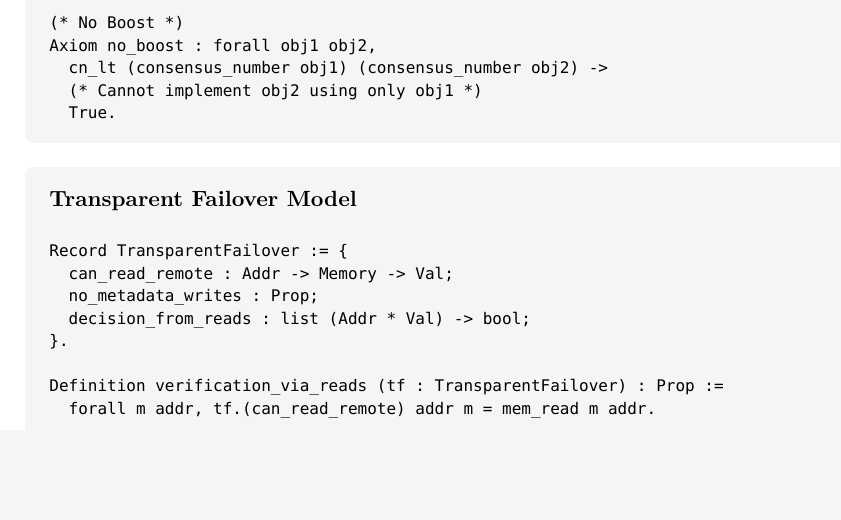
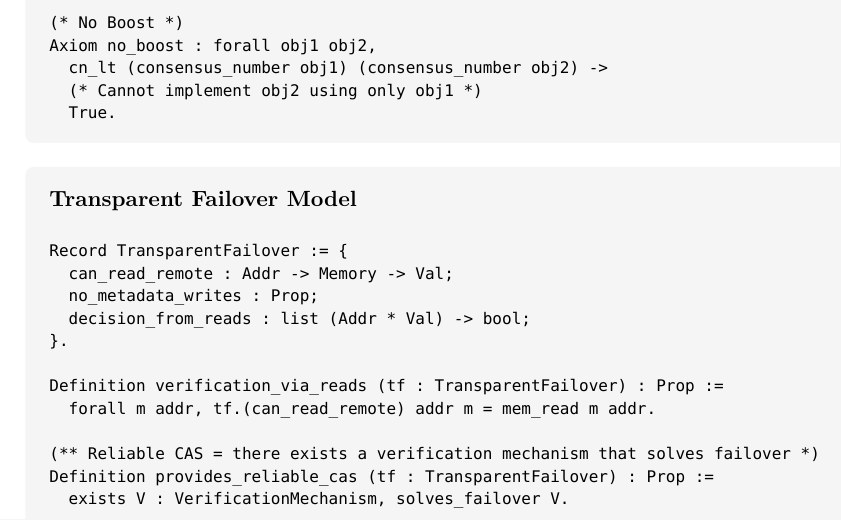
Before and after one commit to taooceros/shift-verification, a Typst document (proof_specs.typ): part of page 10 of 14, cut so that both start at the same text, the shorter picture padded with empty space. The pictures show the PDF file proof_specs.pdf that the author committed with the source.

Commit message:
Strengthen Theorem 3 to prove spec's impossibility claim
- Hierarchy.v: Prove `~ provides_reliable_cas tf` (strong negation)
  instead of trivial `exists m, True`
- Define `provides_reliable_cas` as existence of solving mechanism
- Connect to `failover_unsolvable` from FailoverConsensus.v
- Remove duplicate FailoverDecision (now imported)
- Update spec to include provides_reliable_cas definition

The theorem now properly proves: no transparent failover mechanism
can provide reliable CAS, because no verification mechanism based
on memory reads can solve the failover coordination problem.

Co-Authored-By: Claude Opus 4.5 <noreply@anthropic.com>

````diff
--- a/proof_specs.typ
+++ b/proof_specs.typ
@@ -606,6 +606,10 @@
 
   Definition verification_via_reads (tf : TransparentFailover) : Prop :=
     forall m addr, tf.(can_read_remote) addr m = mem_read m addr.
+
+  (** Reliable CAS = there exists a verification mechanism that solves failover *)
+  Definition provides_reliable_cas (tf : TransparentFailover) : Prop :=
+    exists V : VerificationMechanism, solves_failover V.
   ```
 ]
 
````
Also changed, not shown: proof_specs.pdf, 1 other file.
